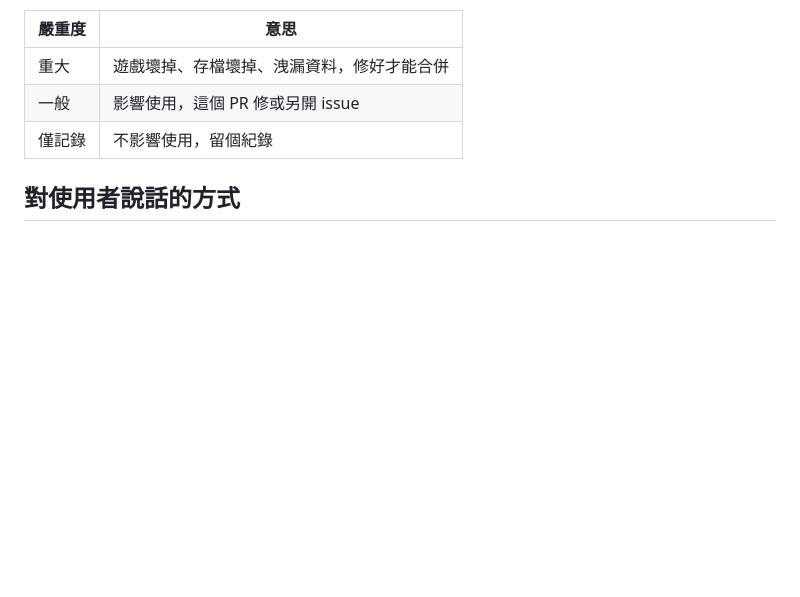
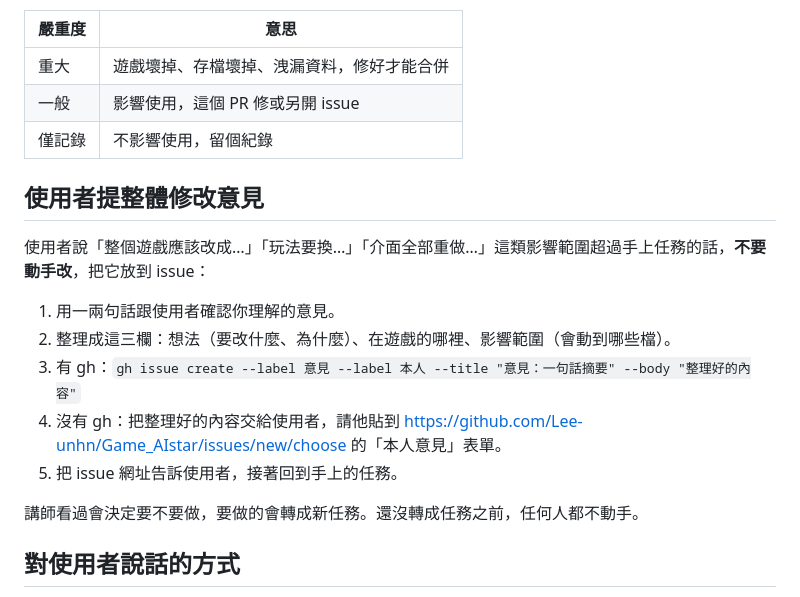
Before and after one commit to Lee-unhn/Game_AIstar, a Markdown page: AGENTS.md, the part around the change. Rendered like a GitHub page; blank space fills up the shorter version.

Commit message:
規則：學員提整體修改意見時，AI 整理後放到 issue，不動手改
Co-Authored-By: Claude Opus 5.5 <noreply@anthropic.com>

```diff
--- a/AGENTS.md
+++ b/AGENTS.md
@@ -84,6 +84,18 @@ Closes #編號
 | 一般 | 影響使用，這個 PR 修或另開 issue |
 | 僅記錄 | 不影響使用，留個紀錄 |
 
+## 使用者提整體修改意見
+
+使用者說「整個遊戲應該改成…」「玩法要換…」「介面全部重做…」這類影響範圍超過手上任務的話，**不要動手改**，把它放到 issue：
+
+1. 用一兩句話跟使用者確認你理解的意見。
+2. 整理成這三欄：想法（要改什麼、為什麼）、在遊戲的哪裡、影響範圍（會動到哪些檔）。
+3. 有 gh：`gh issue create --label 意見 --label 本人 --title "意見：一句話摘要" --body "整理好的內容"`
+4. 沒有 gh：把整理好的內容交給使用者，請他貼到 <https://github.com/Lee-unhn/Game_AIstar/issues/new/choose> 的「本人意見」表單。
+5. 把 issue 網址告訴使用者，接著回到手上的任務。
+
+講師看過會決定要不要做，要做的會轉成新任務。還沒轉成任務之前，任何人都不動手。
+
 ## 對使用者說話的方式
 
 使用者是程式新手。句子要短。用這些比喻說明術語：repo 是共用專案資料夾、commit 是存檔點、push 是上傳存檔、pull 是拿回別人的新存檔、分支是影印草稿、main 是正本、PR 是把草稿交給講師審、合併是講師蓋章、衝突是兩人在同一行寫不同字、Actions 是機器人檢查員、issue 是任務板上的便條。
```
Also changed, not shown: CONTRIBUTING.md (+2 -0 lines).
